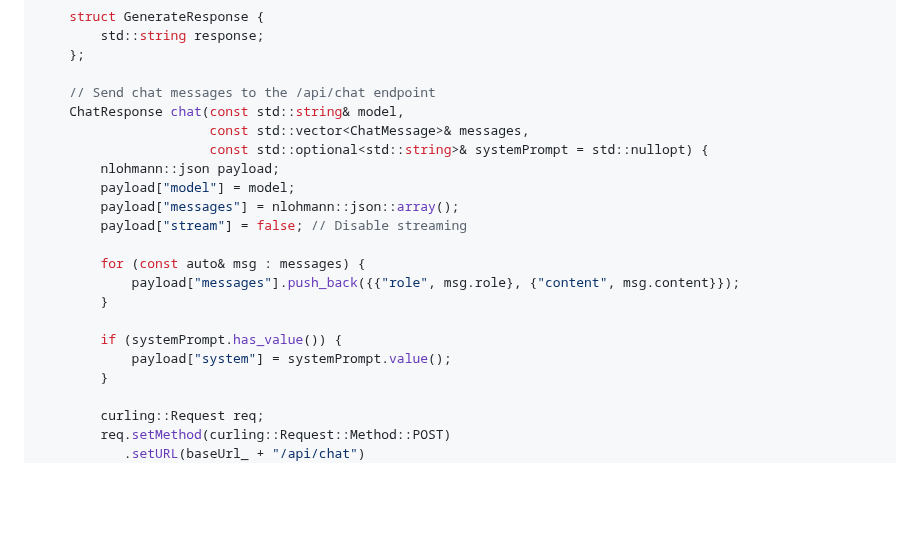
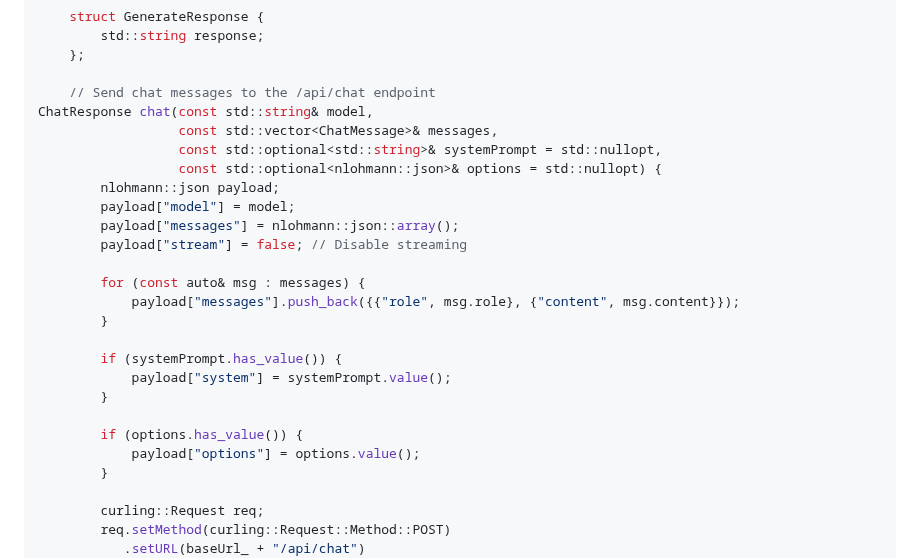
Before and after one commit to paul-caron/curling, a Markdown page: README.md, the part around the change. GitHub-like rendering; blank space fills up the shorter version.

```diff
--- a/README.md
+++ b/README.md
@@ -331,9 +331,10 @@ public:
     };
 
     // Send chat messages to the /api/chat endpoint
-    ChatResponse chat(const std::string& model,
-                      const std::vector<ChatMessage>& messages,
-                      const std::optional<std::string>& systemPrompt = std::nullopt) {
+ChatResponse chat(const std::string& model,
+                  const std::vector<ChatMessage>& messages,
+                  const std::optional<std::string>& systemPrompt = std::nullopt,
+                  const std::optional<nlohmann::json>& options = std::nullopt) {
         nlohmann::json payload;
         payload["model"] = model;
         payload["messages"] = nlohmann::json::array();
@@ -345,6 +346,10 @@ public:
 
         if (systemPrompt.has_value()) {
             payload["system"] = systemPrompt.value();
+        }
+
+        if (options.has_value()) {
+            payload["options"] = options.value();
         }
 
         curling::Request req;
```
